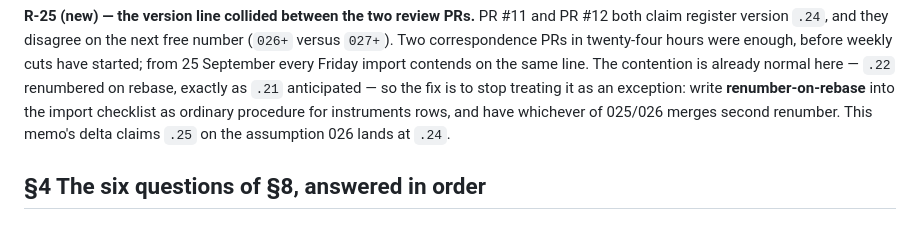
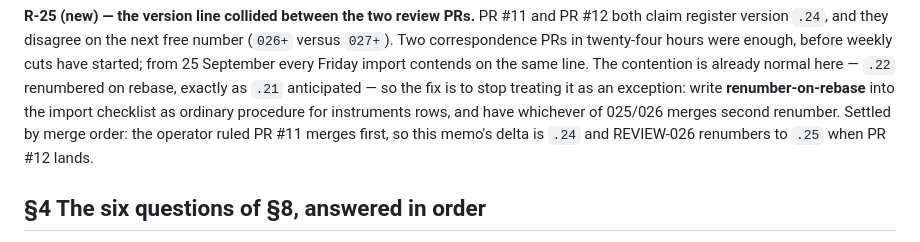
Before and after one commit to ojfbot/lego-village-pipeline, a Markdown page: docs/correspondence/REVIEW-LEGO-PIPE-025-R1-review-of-design-package-protocol.md, the part around the change. Rendered like a GitHub page.

```diff
--- a/docs/correspondence/REVIEW-LEGO-PIPE-025-R1-review-of-design-package-protocol.md
+++ b/docs/correspondence/REVIEW-LEGO-PIPE-025-R1-review-of-design-package-protocol.md
@@ -554,7 +554,7 @@ started; from 25 September every Friday import contends on the same line. The co
 already normal here — `.22` renumbered on rebase, exactly as `.21` anticipated — so the fix
 is to stop treating it as an exception: write **renumber-on-rebase** into the import
 checklist as ordinary procedure for instruments rows, and have whichever of 025/026 merges
-second renumber. This memo's delta claims `.25` on the assumption 026 lands at `.24`.
+second renumber. Settled by merge order: the operator ruled PR #11 merges first, so this memo's delta is `.24` and REVIEW-026 renumbers to `.25` when PR #12 lands.
 
 ## §4 The six questions of §8, answered in order
 
```
Also changed, not shown: docs/correspondence/REGISTER.md (+2 -2 lines).
